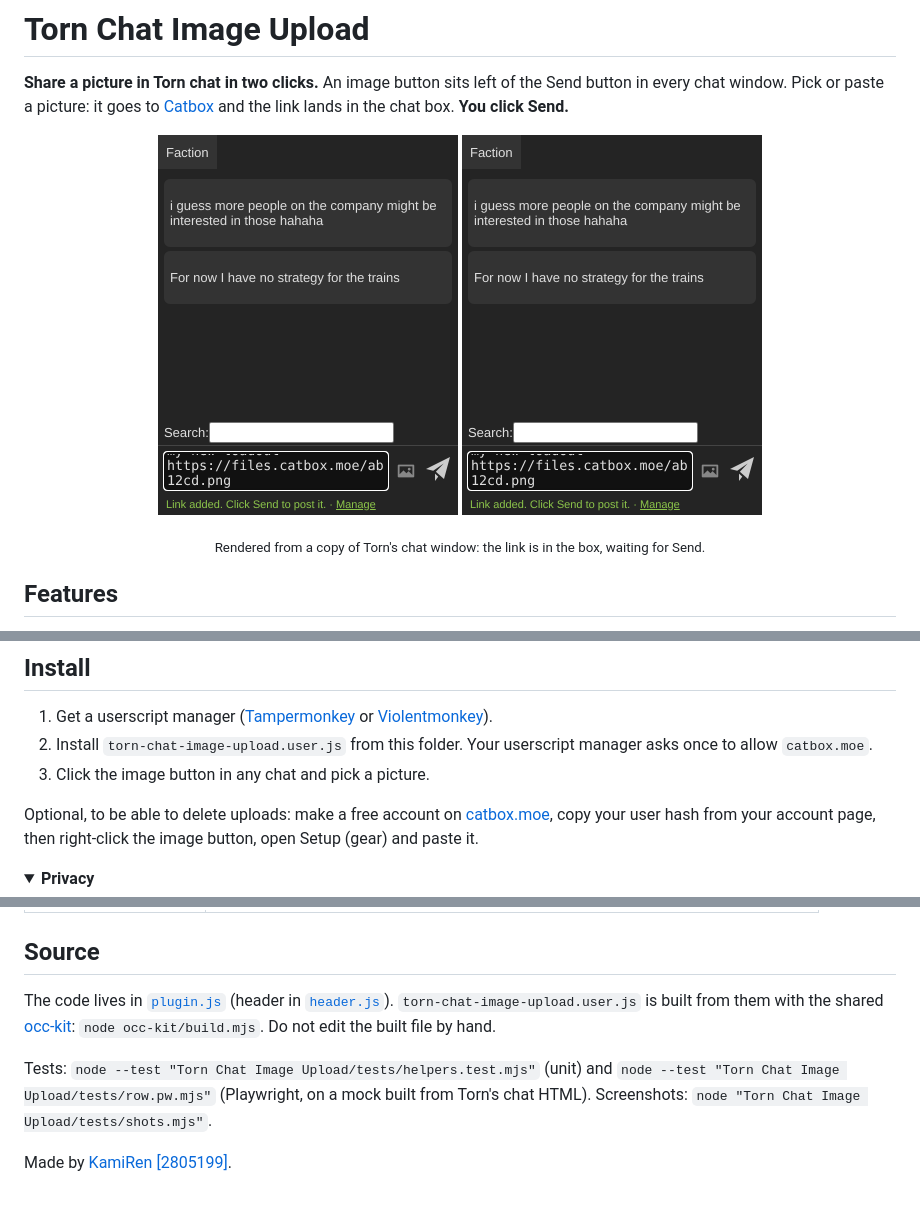
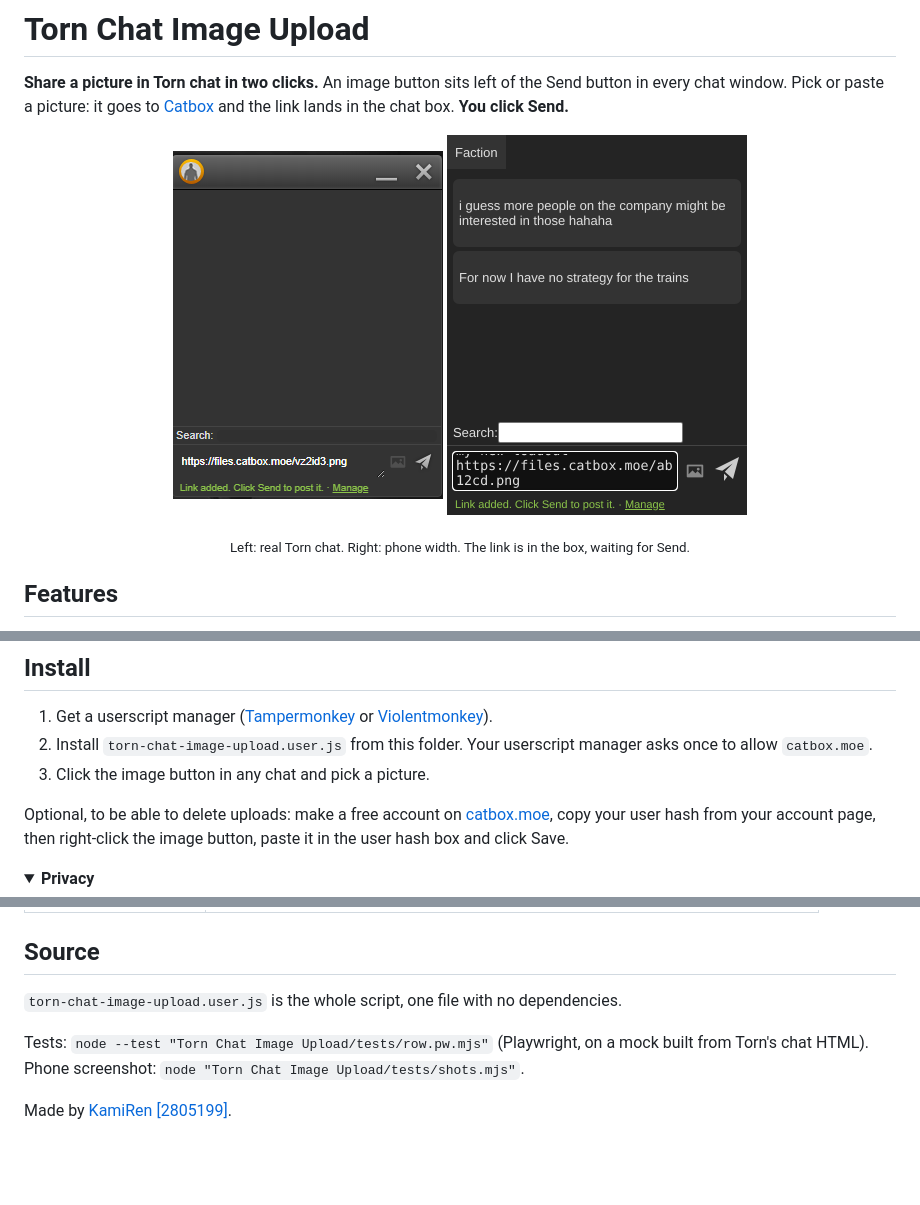
Before and after one commit to Yoonutz/torn-scripts, a Markdown page: Torn Chat Image Upload/README.md, 3 parts joined by grey strips. GitHub-like rendering; pictures changed too: Torn Chat Image Upload/preview.png (added), Torn Chat Image Upload/screenshot.png (deleted); folded sections open; blank space fills up the shorter version.

Commit message:
Standalone script with no shared code or comments, real chat preview picture

```diff
--- a/Torn Chat Image Upload/README.md
+++ b/Torn Chat Image Upload/README.md
@@ -4,10 +4,10 @@
 Pick or paste a picture: it goes to [Catbox](https://catbox.moe) and the link lands in the chat box. **You click Send.**
 
 <p align="center">
-  <img src="screenshot.png" alt="Chat window with the image button and a link added" width="300">
+  <img src="preview.png" alt="Torn chat window with the image button and a link added" width="270">
   <img src="screenshot-mobile.png" alt="The same on a phone" width="300">
 </p>
-<p align="center"><sub>Rendered from a copy of Torn's chat window: the link is in the box, waiting for Send.</sub></p>
+<p align="center"><sub>Left: real Torn chat. Right: phone width. The link is in the box, waiting for Send.</sub></p>
 
 ## Features
 - **Image button left of Send** in every open chat (faction, company, private, global).
@@ -23,7 +23,7 @@ Pick or paste a picture: it goes to [Catbox](https://catbox.moe) and the link la
 3. Click the image button in any chat and pick a picture.
 
 Optional, to be able to delete uploads: make a free account on [catbox.moe](https://catbox.moe), copy your user hash
-from your account page, then right-click the image button, open Setup (gear) and paste it.
+from your account page, then right-click the image button, paste it in the user hash box and click Save.
 
 <details><summary><b>Privacy</b></summary>
 
@@ -54,8 +54,8 @@ This script makes **no requests to Torn at all**: no Torn API, no Torn key. It o
 
 ## Source
 
-The code lives in [`plugin.js`](plugin.js) (header in [`header.js`](header.js)). `torn-chat-image-upload.user.js` is built from them with the shared [occ-kit](../occ-kit/README.md): `node occ-kit/build.mjs`. Do not edit the built file by hand.
+`torn-chat-image-upload.user.js` is the whole script, one file with no dependencies.
 
-Tests: `node --test "Torn Chat Image Upload/tests/helpers.test.mjs"` (unit) and `node --test "Torn Chat Image Upload/tests/row.pw.mjs"` (Playwright, on a mock built from Torn's chat HTML). Screenshots: `node "Torn Chat Image Upload/tests/shots.mjs"`.
+Tests: `node --test "Torn Chat Image Upload/tests/row.pw.mjs"` (Playwright, on a mock built from Torn's chat HTML). Phone screenshot: `node "Torn Chat Image Upload/tests/shots.mjs"`.
 
 Made by [KamiRen [2805199]](https://www.torn.com/profiles.php?XID=2805199).
```
Also changed, not shown: Torn Chat Image Upload/greasyfork.md (+2 -2 lines), 8 other files.
